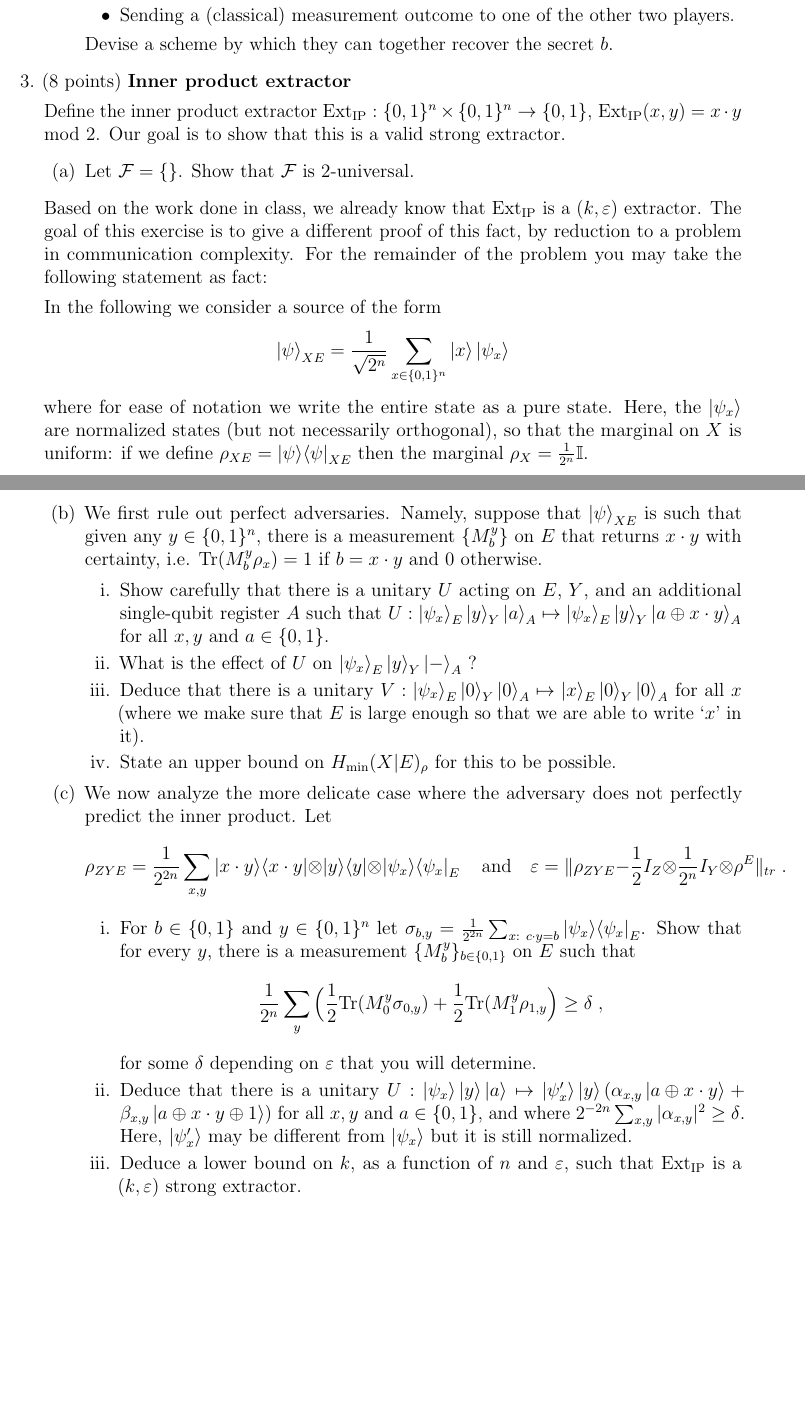
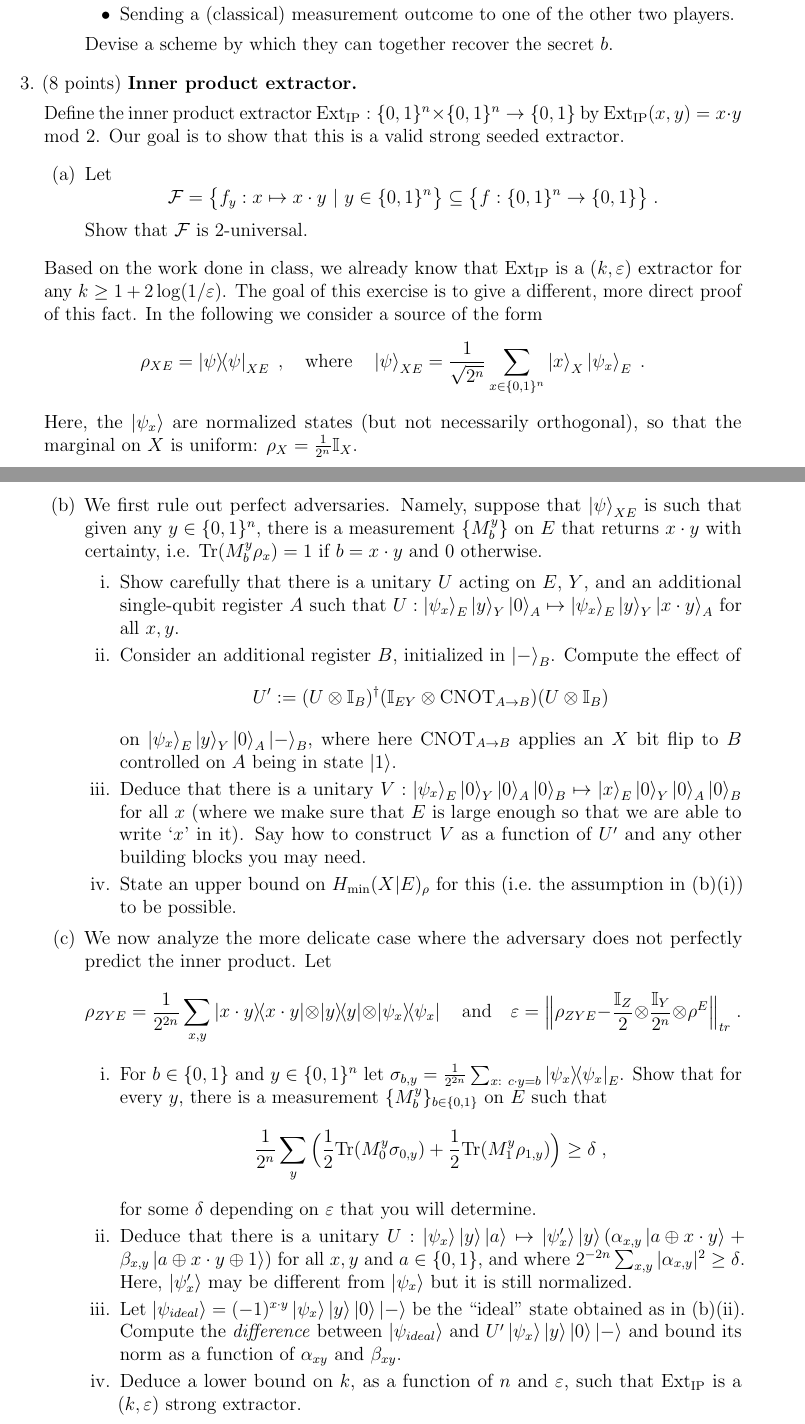
Before and after one commit to vidick/COM440Fall25, a LaTeX document (Midterm/midterm.tex, which reads com440-macros.tex): two parts of pages 2 and 3 of 3, joined at a grey line, cut so that both start at the same text, the shorter picture padded with empty space. Compiled offline with pdfLaTeX.

Commit message:
more midterm edits

```diff
--- a/Midterm/midterm.tex
+++ b/Midterm/midterm.tex
@@ -92,34 +92,36 @@ Devise a scheme by which they can together recover the secret $b$.
 
 
 
-\item (8 points) {\bf Inner product extractor}
+\item (8 points) {\bf Inner product extractor.}
 
-Define the inner product extractor $\Ext_\IP:\{0,1\}^n\times\{0,1\}^n\to\{0,1\}$, $\Ext_\IP(x,y)=x\cdot y\mod 2$. Our goal is to show that this is a valid strong extractor.
+Define the inner product extractor $\Ext_\IP:\{0,1\}^n\times\{0,1\}^n\to\{0,1\}$ by $\Ext_\IP(x,y)=x\cdot y\mod 2$. Our goal is to show that this is a valid strong seeded extractor.
 \begin{enumerate}
-\item Let $\mathcal{F}=\{\}$. Show that $\mathcal{F}$ is $2$-universal.
+\item Let
+\[\mathcal{F}=\big\{f_y:x\mapsto x\cdot y \ | \ y\in\{0,1\}^n\big\}\subseteq \big\{ f: \{0,1\}^n\to\{0,1\}\big\}\;.\]
+Show that $\mathcal{F}$ is $2$-universal.
 \end{enumerate}
-Based on the work done in class, we already know that $\Ext_\IP$ is a $(k,\eps)$ extractor. The goal of this exercise is to give a different proof of this fact, by reduction to a problem in communication complexity. For the remainder of the problem you may take the following statement as fact:
-
-
-In the following we consider a source of the form
-\[ \ket{\psi}_{XE}=\frac{1}{\sqrt{2^n}} \sum_{x\in\{0,1\}^n} \ket{x}\ket{\psi_x}\]
-where for ease of notation we write the entire state as a pure state. Here, the $\ket{\psi_x}$ are normalized states (but not necessarily orthogonal), so that the marginal on $X$ is uniform: if we define $\rho_{XE} = \proj{\psi}_{XE}$ then the marginal $\rho_X= \frac{1}{2^n}\Id$.
+Based on the work done in class, we already know that $\Ext_\IP$ is a $(k,\eps)$ extractor for any $k\geq 1+2\log(1/\eps)$. The goal of this exercise is to give a different, more direct proof of this fact. In the following we consider a source of the form
+\[\rho_{XE}=\proj{\psi}_{XE}\;, \quad\text{where}\quad \ket{\psi}_{XE}=\frac{1}{\sqrt{2^n}} \sum_{x\in\{0,1\}^n} \ket{x}_X\ket{\psi_x}_E\;.\]
+Here, the $\ket{\psi_x}$ are normalized states (but not necessarily orthogonal), so that the marginal on $X$ is uniform: $\rho_X= \frac{1}{2^n}\Id_X$.
 \begin{enumerate}
 \item[(b)] We first rule out perfect adversaries. Namely, suppose that $\ket{\psi}_{XE}$ is such that given any $y\in\{0,1\}^n$, there is a measurement $\{M^y_b\}$ on $E$ that returns $x\cdot y$ with certainty, i.e. $\Tr(M^y_{b} \rho_x)=1$ if $b=x\cdot y$ and $0$ otherwise.
  \begin{enumerate}
-\item Show carefully that there is a unitary $U$ acting on $E$, $Y$, and an additional single-qubit register $A$ such that $U:\ket{\psi_x}_E\ket{y}_Y\ket{a}_A \mapsto \ket{\psi_x}_E\ket{y}_Y\ket{a\oplus x\cdot y}_A$ for all $x,y$ and $a\in\{0,1\}$.
-\item What is the effect of $U$ on $\ket{\psi_x}_E\ket{y}_Y\ket{-}_A$ ?
-\item Deduce that there is a unitary $V: \ket{\psi_x}_E\ket{0}_Y\ket{0}_A\mapsto \ket{x}_E\ket{0}_Y\ket{0}_A$ for all $x$ (where we make sure that $E$ is large enough so that we are able to write `$x$' in it).
-\item State an upper bound on $\Hmin(X|E)_\rho$ for this to be possible.
+\item Show carefully that there is a unitary $U$ acting on $E$, $Y$, and an additional single-qubit register $A$ such that $U:\ket{\psi_x}_E\ket{y}_Y\ket{0}_A \mapsto \ket{\psi_x}_E\ket{y}_Y\ket{x\cdot y}_A$ for all $x,y$.
+\item Consider an additional register $B$, initialized in $\ket{-}_B$. Compute the effect of
+\[  U':=(U\otimes \Id_B)^\dagger (\Id_{EY}\otimes \mathrm{CNOT}_{A\to B})(U\otimes \Id_{B})\]
+ on $\ket{\psi_x}_E\ket{y}_Y\ket{0}_A\ket{-}_B$, where here  $\mathrm{CNOT}_{A\to B}$ applies an $X$ bit flip to $B$ controlled on $A$ being in state $\ket{1}$.
+\item Deduce that there is a unitary $V: \ket{\psi_x}_E\ket{0}_Y\ket{0}_A\ket{0}_B\mapsto \ket{x}_E\ket{0}_Y\ket{0}_A\ket{0}_B$ for all $x$ (where we make sure that $E$ is large enough so that we are able to write `$x$' in it). Say how to construct $V$ as a function of $U'$ and any other building blocks you may need.
+\item State an upper bound on $\Hmin(X|E)_\rho$ for this (i.e.\ the assumption in (b)(i)) to be possible.
 \end{enumerate}
 \item[(c)] We now analyze the more delicate case where the adversary does not perfectly predict the inner product. Let
-\[ \rho_{ZYE}=\frac{1}{2^{2n}}\sum_{x,y} \proj{x\cdot y}\otimes \proj{y}\otimes\proj{\psi_x}_E\quad\text{and}\quad\eps = \|\rho_{ZYE} - \frac{1}{2} I_Z\otimes \frac{1}{2^n} I_Y \otimes \rho^E\|_{tr}\;.\]
+\[ \rho_{ZYE}=\frac{1}{2^{2n}}\sum_{x,y} \proj{x\cdot y}\otimes \proj{y}\otimes\proj{\psi_x}\quad\text{and}\quad\eps = \Big\|\rho_{ZYE} - \frac{\Id_Z}{2} \otimes \frac{\Id_Y}{2^n}  \otimes \rho^E\Big\|_{tr}\;.\]
  \begin{enumerate}
 \item For $b\in\{0,1\}$ and $y\in\{0,1\}^n$ let $\sigma_{b,y} = \frac{1}{2^{2n}}\sum_{x:\ c\cdot y=b} \proj{\psi_x}_E$.
  Show that for every $y$, there is a measurement $\{M^y_b\}_{b\in\{0,1\}}$ on $E$ such that
-\[\frac{1}{2^n}\sum_y \Big(  \frac{1}{2}\Tr(M^y_{0} \sigma_{0,y})+\frac{1}{2}\Tr(M^y_{1} \rho_{1,y}\Big) \geq \delta\;,\]
+\[\frac{1}{2^n}\sum_y \Big(  \frac{1}{2}\Tr(M^y_{0} \sigma_{0,y})+\frac{1}{2}\Tr(M^y_{1} \rho_{1,y})\Big) \geq \delta\;,\]
  for some $\delta$ depending on $\eps$ that you will determine.
 \item Deduce that there is a unitary $U:\ket{\psi_x}\ket{y}\ket{a} \mapsto \ket{\psi'_x}\ket{y}(\alpha_{x,y}\ket{a\oplus x\cdot y}+\beta_{x,y}\ket{a\oplus x\cdot y\oplus 1})$ for all $x,y$ and $a\in\{0,1\}$, and where $2^{-2n}\sum_{x,y} |\alpha_{x,y}|^2 \geq \delta$. Here, $\ket{\psi'_x}$ may be different from $\ket{\psi_x}$ but it is still normalized.
+\item Let $\ket{\psi_{ideal}} = (-1)^{x\cdot y}\ket{\psi_x}\ket{y}\ket{0}\ket{-}$ be the ``ideal'' state obtained as in (b)(ii). Compute the \emph{difference} between $\ket{\psi_{ideal}}$ and $U'\ket{\psi_x}\ket{y}\ket{0}\ket{-}$ and bound its norm as a function of $\alpha_{xy}$ and $\beta_{xy}$.
 \item Deduce a lower bound on $k$, as a function of $n$ and $\eps$, such that $\Ext_\IP$ is a $(k,\eps)$ strong extractor.
 \end{enumerate}
 \end{enumerate}
--- a/com440-macros.tex
+++ b/com440-macros.tex
@@ -287,7 +287,7 @@
 \newcommand{\view}{\text{view}}
 
 
-\newcommand{\proj}[1]{\ket{#1}\!\bra{#1}}
+\newcommand{\proj}[1]{\ket{#1}\!\!\bra{#1}}
 \newcommand{\ketbra}[2]{\ket{#1}\!\bra{#2}}
 \renewcommand{\braket}[2]{\langle #1 \vert  #2\rangle}
 
```
Also changed, not shown: Midterm/midterm.pdf, Midterm/midterm.tex (2 more changed lines).
